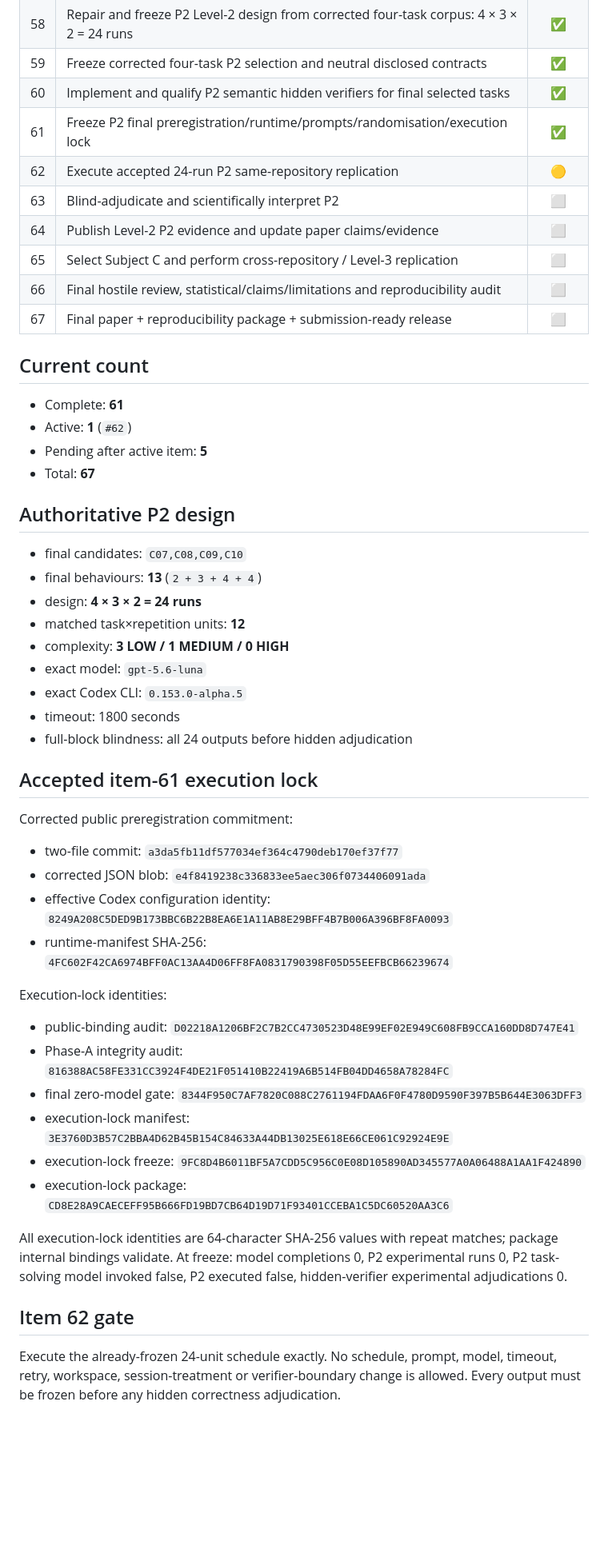
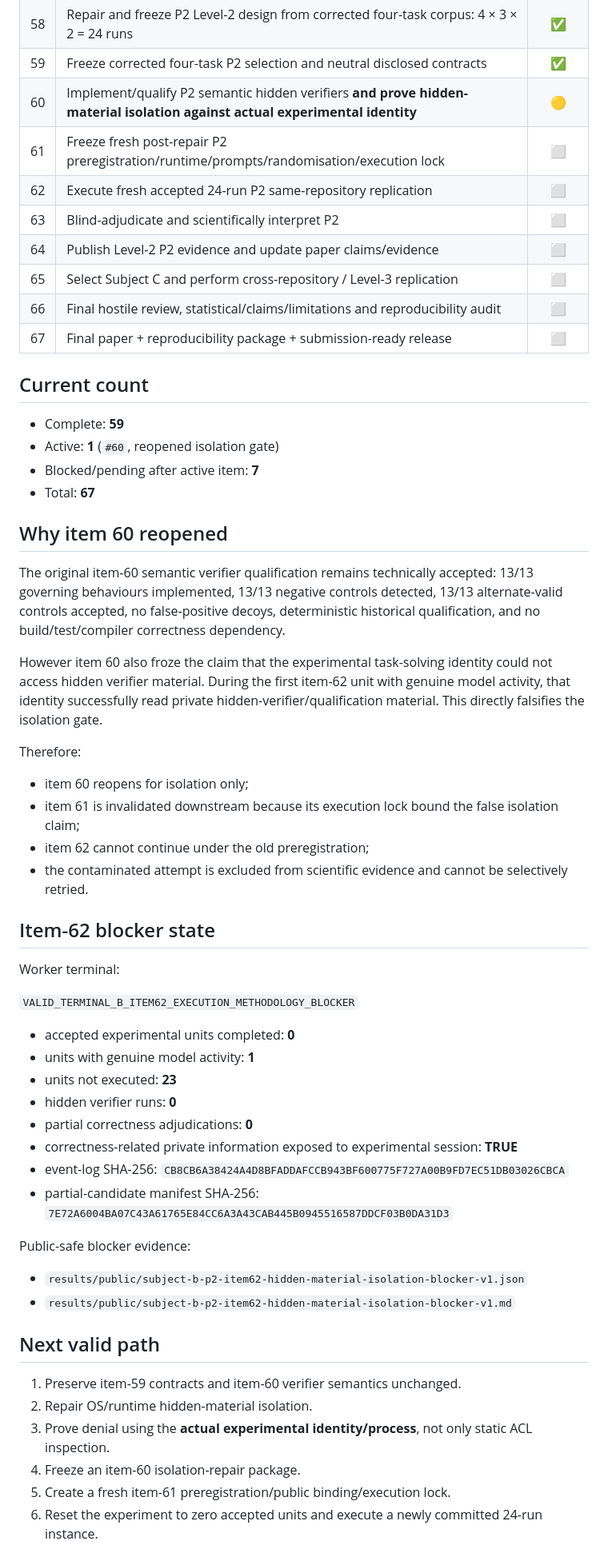
Before and after one commit to PaulJMaddison/repository-as-state, a Markdown page: aidocs/repository-as-state/PROGRAMME-MATRIX.md, the part around one of its changes. Shown at 80% size. GitHub-like rendering; blank space fills up the shorter version.

Commit message:
Reopen item 60 after live isolation falsification

```diff
--- a/aidocs/repository-as-state/PROGRAMME-MATRIX.md
+++ b/aidocs/repository-as-state/PROGRAMME-MATRIX.md
@@ -67,9 +67,9 @@ Legend: ✅ complete · 🟡 active · ⬜ pending
 | 57 | P2 candidate inventory / anti-cherry-picking / complexity / telemetry design completed | ✅ |
 | 58 | Repair and freeze P2 Level-2 design from corrected four-task corpus: 4 × 3 × 2 = 24 runs | ✅ |
 | 59 | Freeze corrected four-task P2 selection and neutral disclosed contracts | ✅ |
-| 60 | Implement and qualify P2 semantic hidden verifiers for final selected tasks | ✅ |
-| 61 | Freeze P2 final preregistration/runtime/prompts/randomisation/execution lock | ✅ |
-| 62 | Execute accepted 24-run P2 same-repository replication | 🟡 |
+| 60 | Implement/qualify P2 semantic hidden verifiers **and prove hidden-material isolation against actual experimental identity** | 🟡 |
+| 61 | Freeze fresh post-repair P2 preregistration/runtime/prompts/randomisation/execution lock | ⬜ |
+| 62 | Execute fresh accepted 24-run P2 same-repository replication | ⬜ |
 | 63 | Blind-adjudicate and scientifically interpret P2 | ⬜ |
 | 64 | Publish Level-2 P2 evidence and update paper claims/evidence | ⬜ |
 | 65 | Select Subject C and perform cross-repository / Level-3 replication | ⬜ |
@@ -78,43 +78,50 @@ Legend: ✅ complete · 🟡 active · ⬜ pending
 
 ## Current count
 
-- Complete: **61**
-- Active: **1** (`#62`)
-- Pending after active item: **5**
+- Complete: **59**
+- Active: **1** (`#60`, reopened isolation gate)
+- Blocked/pending after active item: **7**
 - Total: **67**
 
-## Authoritative P2 design
+## Why item 60 reopened
 
-- final candidates: `C07,C08,C09,C10`
-- final behaviours: **13** (`2 + 3 + 4 + 4`)
-- design: **4 × 3 × 2 = 24 runs**
-- matched task×repetition units: **12**
-- complexity: **3 LOW / 1 MEDIUM / 0 HIGH**
-- exact model: `gpt-5.6-luna`
-- exact Codex CLI: `0.153.0-alpha.5`
-- timeout: 1800 seconds
-- full-block blindness: all 24 outputs before hidden adjudication
+The original item-60 semantic verifier qualification remains technically accepted: 13/13 governing behaviours implemented, 13/13 negative controls detected, 13/13 alternate-valid controls accepted, no false-positive decoys, deterministic historical qualification, and no build/test/compiler correctness dependency.
 
-## Accepted item-61 execution lock
+However item 60 also froze the claim that the experimental task-solving identity could not access hidden verifier material. During the first item-62 unit with genuine model activity, that identity successfully read private hidden-verifier/qualification material. This directly falsifies the isolation gate.
 
-Corrected public preregistration commitment:
+Therefore:
 
-- two-file commit: `a3da5fb11df577034ef364c4790deb170ef37f77`
-- corrected JSON blob: `e4f8419238c336833ee5aec306f0734406091ada`
-- effective Codex configuration identity: `8249A208C5DED9B173BBC6B22B8EA6E1A11AB8E29BFF4B7B006A396BF8FA0093`
-- runtime-manifest SHA-256: `4FC602F42CA6974BFF0AC13AA4D06FF8FA0831790398F05D55EEFBCB66239674`
+- item 60 reopens for isolation only;
+- item 61 is invalidated downstream because its execution lock bound the false isolation claim;
+- item 62 cannot continue under the old preregistration;
+- the contaminated attempt is excluded from scientific evidence and cannot be selectively retried.
 
-Execution-lock identities:
+## Item-62 blocker state
 
-- public-binding audit: `D02218A1206BF2C7B2CC4730523D48E99EF02E949C608FB9CCA160DD8D747E41`
-- Phase-A integrity audit: `816388AC58FE331CC3924F4DE21F051410B22419A6B514FB04DD4658A78284FC`
-- final zero-model gate: `8344F950C7AF7820C088C2761194FDAA6F0F4780D9590F397B5B644E3063DFF3`
-- execution-lock manifest: `3E3760D3B57C2BBA4D62B45B154C84633A44DB13025E618E66CE061C92924E9E`
-- execution-lock freeze: `9FC8D4B6011BF5A7CDD5C956C0E08D105890AD345577A0A06488A1AA1F424890`
-- execution-lock package: `CD8E28A9CAECEFF95B666FD19BD7CB64D19D71F93401CCEBA1C5DC60520AA3C6`
+Worker terminal:
 
-All execution-lock identities are 64-character SHA-256 values with repeat matches; package internal bindings validate. At freeze: model completions 0, P2 experimental runs 0, P2 task-solving model invoked false, P2 executed false, hidden-verifier experimental adjudications 0.
+`VALID_TERMINAL_B_ITEM62_EXECUTION_METHODOLOGY_BLOCKER`
 
-## Item 62 gate
+- accepted experimental units completed: **0**
+- units with genuine model activity: **1**
+- units not executed: **23**
+- hidden verifier runs: **0**
+- partial correctness adjudications: **0**
+- correctness-related private information exposed to experimental session: **TRUE**
+- event-log SHA-256: `CB8CB6A38424A4D8BFADDAFCCB943BF600775F727A00B9FD7EC51DB03026CBCA`
+- partial-candidate manifest SHA-256: `7E72A6004BA07C43A61765E84CC6A3A43CAB445B0945516587DDCF03B0DA31D3`
 
-Execute the already-frozen 24-unit schedule exactly. No schedule, prompt, model, timeout, retry, workspace, session-treatment or verifier-boundary change is allowed. Every output must be frozen before any hidden correctness adjudication.
+Public-safe blocker evidence:
+
+- `results/public/subject-b-p2-item62-hidden-material-isolation-blocker-v1.json`
+- `results/public/subject-b-p2-item62-hidden-material-isolation-blocker-v1.md`
+
+## Next valid path
+
+1. Preserve item-59 contracts and item-60 verifier semantics unchanged.
+2. Repair OS/runtime hidden-material isolation.
+3. Prove denial using the **actual experimental identity/process**, not only static ACL inspection.
+4. Freeze an item-60 isolation-repair package.
+5. Create a fresh item-61 preregistration/public binding/execution lock.
+6. Reset the experiment to zero accepted units and execute a newly committed 24-run instance.
+
```
Also changed, not shown: other parts of aidocs/repository-as-state/PROGRAMME-MATRIX.md (+4 -3 lines).
